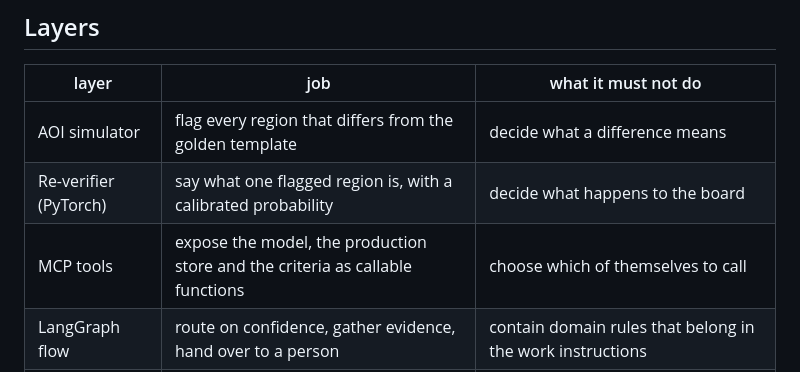
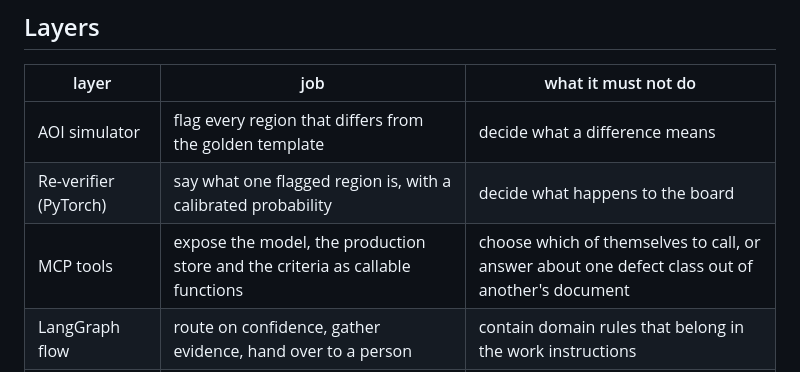
Before and after one commit to lin891020/aoi-agent, a Markdown page: docs/architecture.md, the part around the change. Drawn GitHub-style.

```diff
--- a/docs/architecture.md
+++ b/docs/architecture.md
@@ -6,7 +6,7 @@
 |---|---|---|
 | AOI simulator | flag every region that differs from the golden template | decide what a difference means |
 | Re-verifier (PyTorch) | say what one flagged region is, with a calibrated probability | decide what happens to the board |
-| MCP tools | expose the model, the production store and the criteria as callable functions | choose which of themselves to call |
+| MCP tools | expose the model, the production store and the criteria as callable functions | choose which of themselves to call, or answer about one defect class out of another's document |
 | LangGraph flow | route on confidence, gather evidence, hand over to a person | contain domain rules that belong in the work instructions |
 | Review station | show a person the evidence the agent had, and take their answer | re-run the flow to render a page, or show the ground truth |
 | Local LLM | explain to an operator why a region reached them | decide anything -- measured worse than the classifier at both the class and the hand-off |
```
Also changed, not shown: CLAUDE.md (+23 -3 lines), docs/benchmarks.md (+58 -0 lines).
